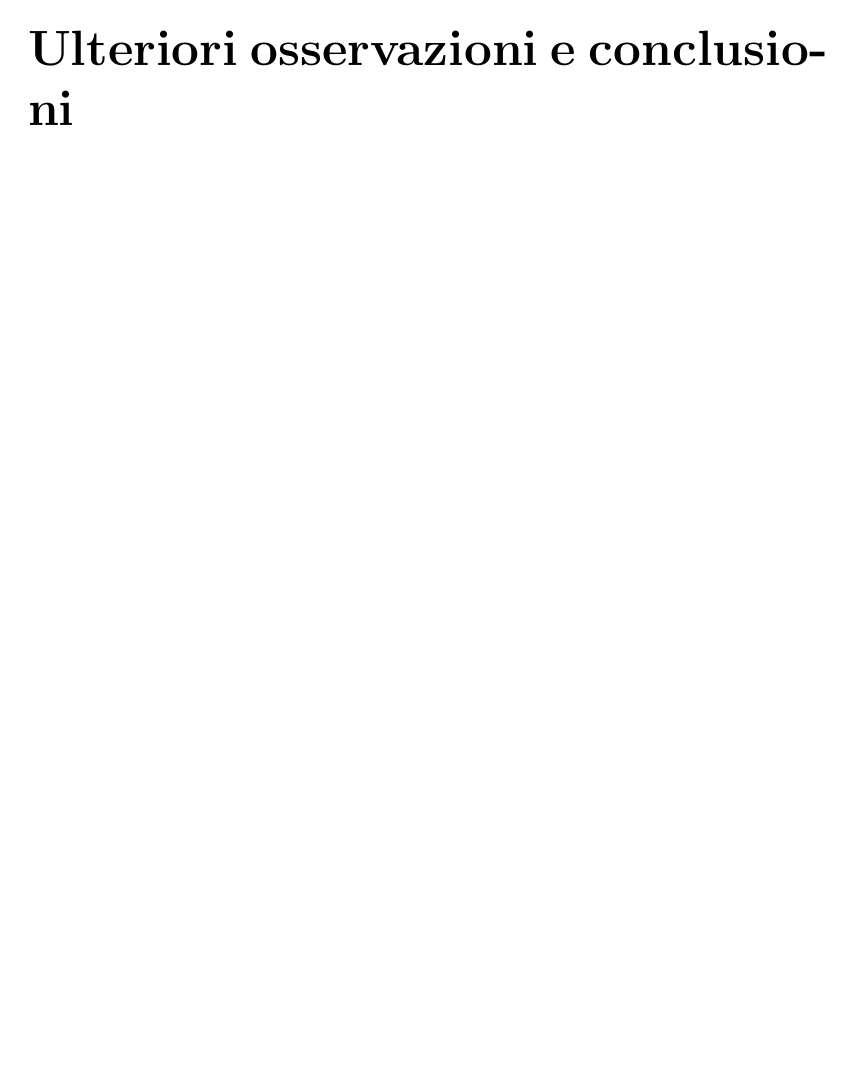
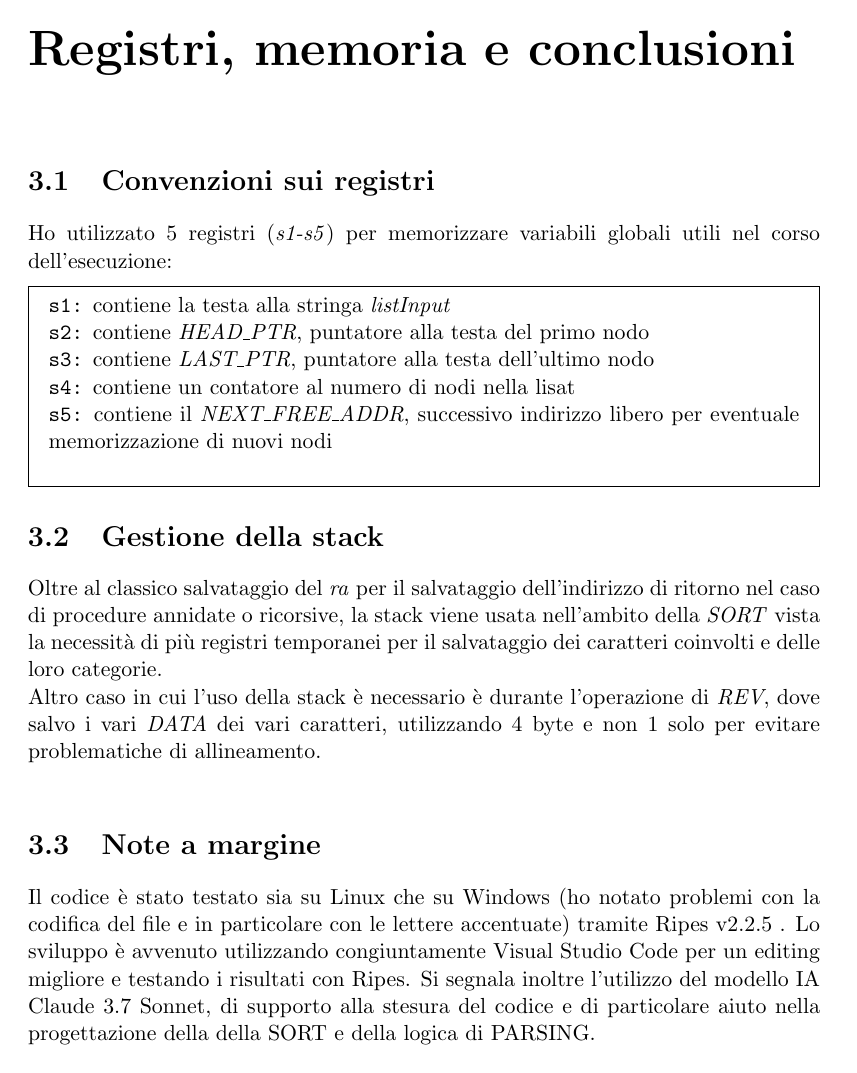
Before and after one commit to silviosanto6605/LinkedList-RISC-V, a LaTeX document (docs/Relazione/main.tex): page 9 of 10. Compiled offline with pdfLaTeX.

Commit message:
Aggiornata relazione, aggiunte stringhe di test

```diff
--- a/docs/Relazione/main.tex
+++ b/docs/Relazione/main.tex
@@ -12,9 +12,10 @@
 \usepackage{titlesec}
 \usepackage{datetime2}
 \usepackage{imakeidx}
+\usepackage{hyperref}
 \usepackage[normalem]{ulem}
 \usepackage{minted}
-
+\usepackage{spverbatim}
 \usepackage[italian]{babel}
 \usepackage[symbol]{footmisc}
 \titleformat{\chapter}[display]
@@ -231,5 +232,26 @@
         La procedura è in realtà abbastanza semplice: preso un carattere, controlla innanzitutto la sua ammissibilità (cioé se è un ASCII tra 32 e 125), poi se è una lettera maiuscola (ASCII fra 65 e 90), maiuscola $\ldots$ \\
 
 
-    \chapter{Ulteriori osservazioni e conclusioni}
-    \chapter{}
+    \chapter{Registri, memoria e conclusioni}
+    \section{Convenzioni sui registri}
+    Ho utilizzato 5 registri (\textit{s1-s5}) per memorizzare variabili globali
+    utili nel corso dell'esecuzione:
+    \begin{mdframed}
+            \texttt{s1:} contiene la testa alla stringa \textit{listInput} \\
+             \texttt{s2:} contiene \textit{HEAD\_PTR}, puntatore alla testa del primo nodo \\
+             \texttt{s3:} contiene \textit{LAST\_PTR}, puntatore alla testa dell'ultimo nodo\\
+             \texttt{s4:} contiene un contatore al numero di nodi nella lisat\\
+             \texttt{s5:} contiene il \textit{NEXT\_FREE\_ADDR}, successivo indirizzo libero per eventuale memorizzazione di nuovi nodi\\
+
+        \end{mdframed}
+
+    \section{Gestione della stack}
+    Oltre al classico salvataggio del \textit{ra} per il salvataggio dell'indirizzo di ritorno nel caso di procedure annidate o ricorsive, la stack viene usata nell'ambito della \textit{SORT} vista la necessità di più registri temporanei per il salvataggio dei caratteri coinvolti e delle loro categorie. \\Altro caso in cui l'uso della stack è necessario è durante l'operazione di \textit{REV}, dove salvo i vari \textit{DATA} dei vari caratteri, utilizzando 4 byte e non 1 solo per evitare problematiche di allineamento.\\
+
+    \section{Note a margine}
+
+    Il codice è stato testato sia su Linux che su Windows (ho notato problemi con la codifica del file e in particolare con le lettere accentuate) tramite Ripes v2.2.5 .
+    Lo sviluppo è avvenuto utilizzando congiuntamente Visual Studio Code per un editing migliore e testando i risultati con Ripes. Si segnala inoltre l'utilizzo del modello IA Claude 3.7 Sonnet, di supporto alla stesura del codice e di particolare aiuto nella progettazione della della SORT e della logica di PARSING.
+
+
+    \chapter{TEST}
```
Also changed, not shown: docs/Relazione/Relazione_progetto_AE.pdf (added), docs/Relazione/main.tex (36 more changed lines), 1 other file.
